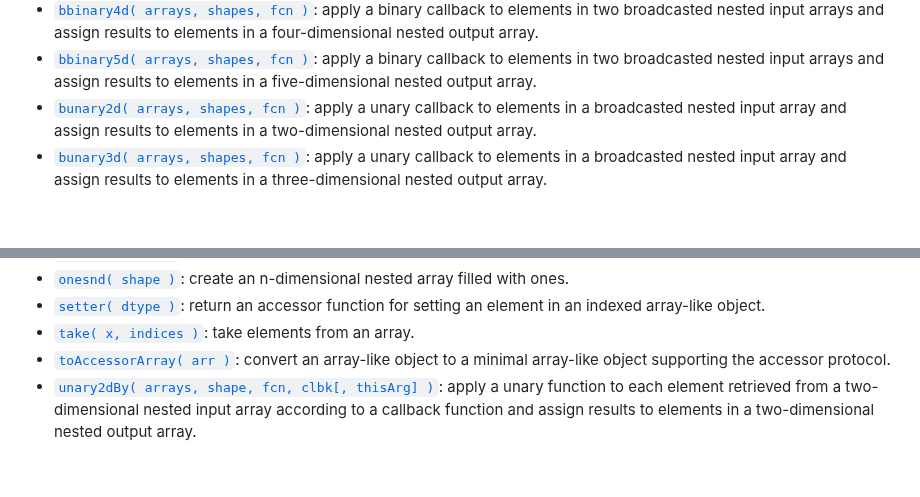
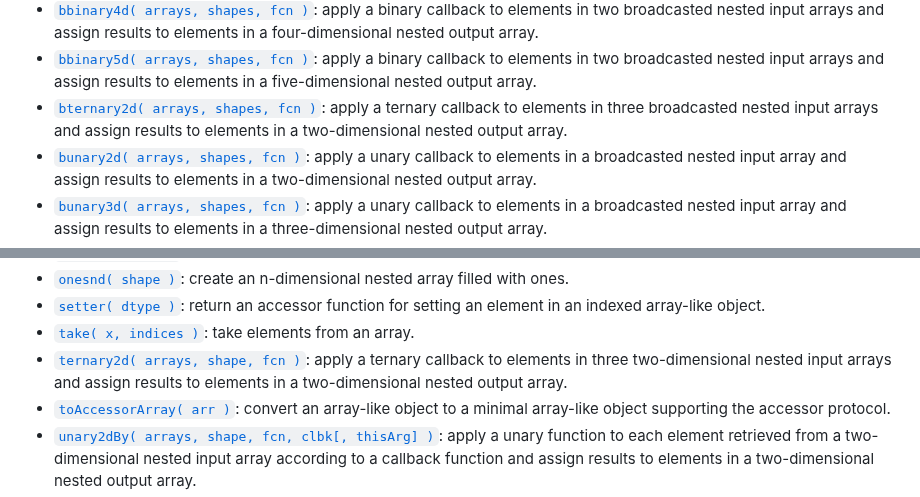
Before and after one commit to stdlib-js/array-base, a Markdown page: README.md, 2 parts joined by grey strips. GitHub-like rendering; blank space fills up the shorter version.

```diff
--- a/README.md
+++ b/README.md
@@ -92,6 +92,7 @@ The namespace exports the following:
 -   <span class="signature">[`bbinary3d( arrays, shapes, fcn )`][@stdlib/array/base/broadcasted-binary3d]</span><span class="delimiter">: </span><span class="description">apply a binary callback to elements in two broadcasted nested input arrays and assign results to elements in a three-dimensional nested output array.</span>
 -   <span class="signature">[`bbinary4d( arrays, shapes, fcn )`][@stdlib/array/base/broadcasted-binary4d]</span><span class="delimiter">: </span><span class="description">apply a binary callback to elements in two broadcasted nested input arrays and assign results to elements in a four-dimensional nested output array.</span>
 -   <span class="signature">[`bbinary5d( arrays, shapes, fcn )`][@stdlib/array/base/broadcasted-binary5d]</span><span class="delimiter">: </span><span class="description">apply a binary callback to elements in two broadcasted nested input arrays and assign results to elements in a five-dimensional nested output array.</span>
+-   <span class="signature">[`bternary2d( arrays, shapes, fcn )`][@stdlib/array/base/broadcasted-ternary2d]</span><span class="delimiter">: </span><span class="description">apply a ternary callback to elements in three broadcasted nested input arrays and assign results to elements in a two-dimensional nested output array.</span>
 -   <span class="signature">[`bunary2d( arrays, shapes, fcn )`][@stdlib/array/base/broadcasted-unary2d]</span><span class="delimiter">: </span><span class="description">apply a unary callback to elements in a broadcasted nested input array and assign results to elements in a two-dimensional nested output array.</span>
 -   <span class="signature">[`bunary3d( arrays, shapes, fcn )`][@stdlib/array/base/broadcasted-unary3d]</span><span class="delimiter">: </span><span class="description">apply a unary callback to elements in a broadcasted nested input array and assign results to elements in a three-dimensional nested output array.</span>
 -   <span class="signature">[`bunary4d( arrays, shapes, fcn )`][@stdlib/array/base/broadcasted-unary4d]</span><span class="delimiter">: </span><span class="description">apply a unary callback to elements in a broadcasted nested input array and assign results to elements in a four-dimensional nested output array.</span>
@@ -141,6 +142,7 @@ The namespace exports the following:
 -   <span class="signature">[`onesnd( shape )`][@stdlib/array/base/onesnd]</span><span class="delimiter">: </span><span class="description">create an n-dimensional nested array filled with ones.</span>
 -   <span class="signature">[`setter( dtype )`][@stdlib/array/base/setter]</span><span class="delimiter">: </span><span class="description">return an accessor function for setting an element in an indexed array-like object.</span>
 -   <span class="signature">[`take( x, indices )`][@stdlib/array/base/take]</span><span class="delimiter">: </span><span class="description">take elements from an array.</span>
+-   <span class="signature">[`ternary2d( arrays, shape, fcn )`][@stdlib/array/base/ternary2d]</span><span class="delimiter">: </span><span class="description">apply a ternary callback to elements in three two-dimensional nested input arrays and assign results to elements in a two-dimensional nested output array.</span>
 -   <span class="signature">[`toAccessorArray( arr )`][@stdlib/array/base/to-accessor-array]</span><span class="delimiter">: </span><span class="description">convert an array-like object to a minimal array-like object supporting the accessor protocol.</span>
 -   <span class="signature">[`unary2dBy( arrays, shape, fcn, clbk[, thisArg] )`][@stdlib/array/base/unary2d-by]</span><span class="delimiter">: </span><span class="description">apply a unary function to each element retrieved from a two-dimensional nested input array according to a callback function and assign results to elements in a two-dimensional nested output array.</span>
 -   <span class="signature">[`unary2d( arrays, shape, fcn )`][@stdlib/array/base/unary2d]</span><span class="delimiter">: </span><span class="description">apply a unary callback to elements in a two-dimensional nested input array and assign results to elements in a two-dimensional nested output array.</span>
```
Also changed, not shown: other parts of README.md (+4 -0 lines).
